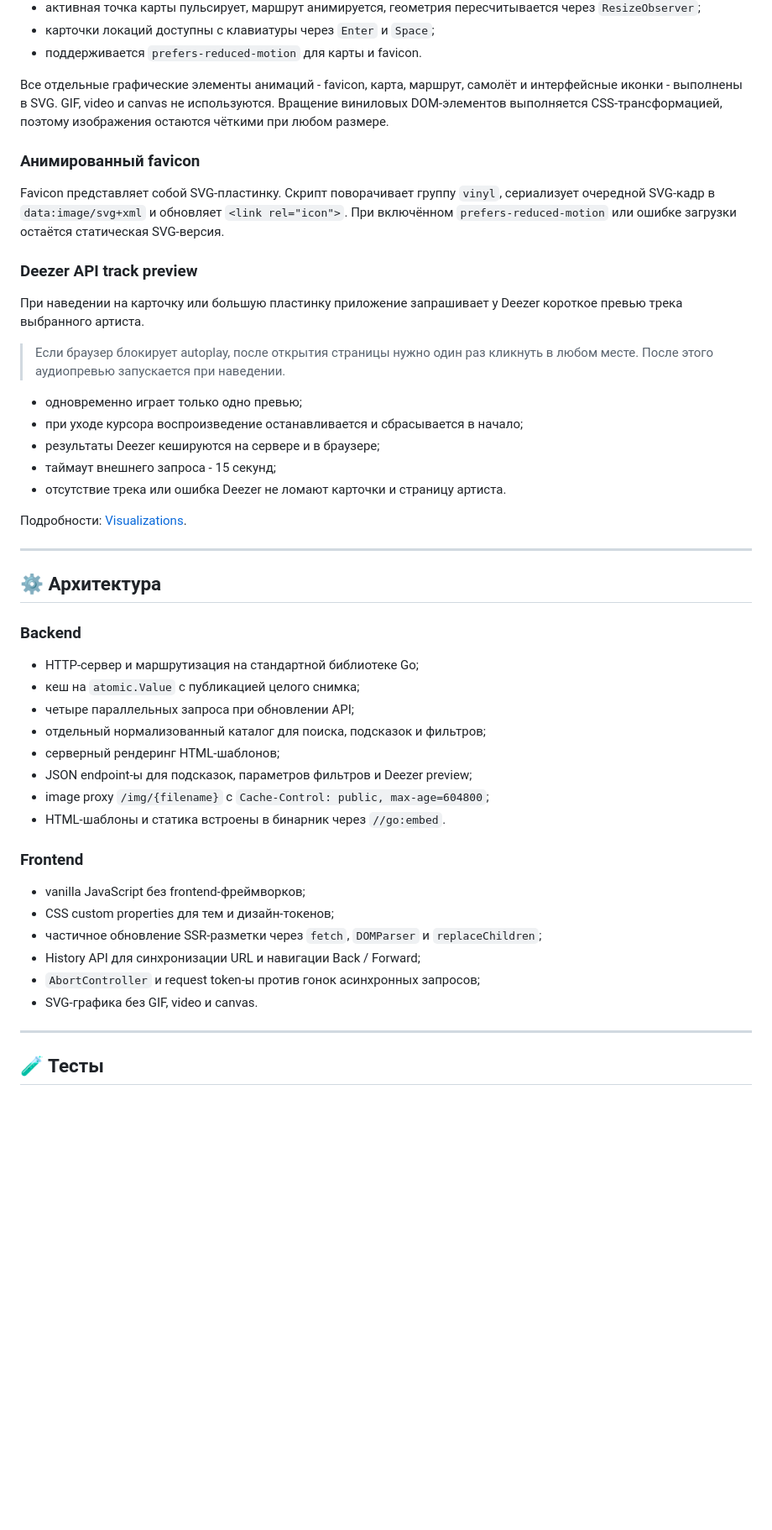
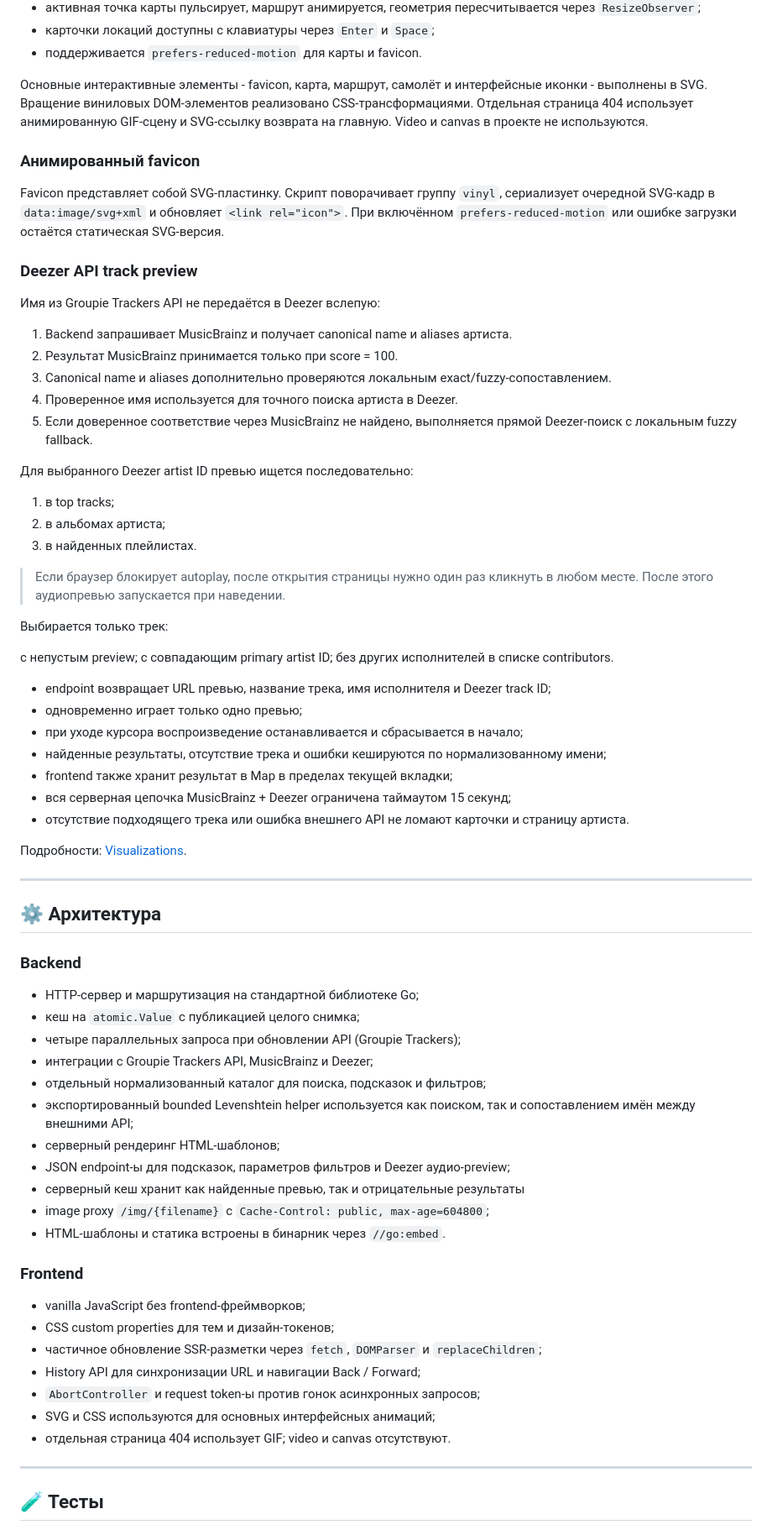
Before and after one commit to legion2440/groupie-tracker, a Markdown page: README.md, the part around one of its changes. Shown at 84% size. GitHub-like rendering; blank space fills up the shorter version.

Commit message:
upd readmes

```diff
--- a/README.md
+++ b/README.md
@@ -143,7 +144,7 @@ Fuzzy-поиск:
 - карточки локаций доступны с клавиатуры через `Enter` и `Space`;
 - поддерживается `prefers-reduced-motion` для карты и favicon.
 
-Все отдельные графические элементы анимаций - favicon, карта, маршрут, самолёт и интерфейсные иконки - выполнены в SVG. GIF, video и canvas не используются. Вращение виниловых DOM-элементов выполняется CSS-трансформацией, поэтому изображения остаются чёткими при любом размере.
+Основные интерактивные элементы - favicon, карта, маршрут, самолёт и интерфейсные иконки - выполнены в SVG. Вращение виниловых DOM-элементов реализовано CSS-трансформациями. Отдельная страница 404 использует анимированную GIF-сцену и SVG-ссылку возврата на главную. Video и canvas в проекте не используются.
 
 ### Анимированный favicon
 
@@ -151,15 +152,33 @@ Favicon представляет собой SVG-пластинку. Скрипт
 
 ### Deezer API track preview
 
-При наведении на карточку или большую пластинку приложение запрашивает у Deezer короткое превью трека выбранного артиста.
+Имя из Groupie Trackers API не передаётся в Deezer вслепую:
+1. Backend запрашивает MusicBrainz и получает canonical name и aliases артиста.
+2. Результат MusicBrainz принимается только при score = 100.
+3. Canonical name и aliases дополнительно проверяются локальным exact/fuzzy-сопоставлением.
+4. Проверенное имя используется для точного поиска артиста в Deezer.
+5. Если доверенное соответствие через MusicBrainz не найдено, выполняется прямой Deezer-поиск с локальным fuzzy fallback.
+
+Для выбранного Deezer artist ID превью ищется последовательно:
+1. в top tracks;
+2. в альбомах артиста;
+3. в найденных плейлистах.
 
 > Если браузер блокирует autoplay, после открытия страницы нужно один раз кликнуть в любом месте. После этого аудиопревью запускается при наведении.
 
+Выбирается только трек:
+
+с непустым preview;
+с совпадающим primary artist ID;
+без других исполнителей в списке contributors.
+
+- endpoint возвращает URL превью, название трека, имя исполнителя и Deezer track ID;
 - одновременно играет только одно превью;
 - при уходе курсора воспроизведение останавливается и сбрасывается в начало;
-- результаты Deezer кешируются на сервере и в браузере;
-- таймаут внешнего запроса - 15 секунд;
-- отсутствие трека или ошибка Deezer не ломают карточки и страницу артиста.
+- найденные результаты, отсутствие трека и ошибки кешируются по нормализованному имени;
+- frontend также хранит результат в Map в пределах текущей вкладки;
+- вся серверная цепочка MusicBrainz + Deezer ограничена таймаутом 15 секунд;
+- отсутствие подходящего трека или ошибка внешнего API не ломают карточки и страницу артиста.
 
 Подробности: [Visualizations](visualizations/README.md).
 
@@ -171,10 +190,13 @@ Favicon представляет собой SVG-пластинку. Скрипт
 
 - HTTP-сервер и маршрутизация на стандартной библиотеке Go;
 - кеш на `atomic.Value` с публикацией целого снимка;
-- четыре параллельных запроса при обновлении API;
+- четыре параллельных запроса при обновлении API (Groupie Trackers);
+- интеграции с Groupie Trackers API, MusicBrainz и Deezer;
 - отдельный нормализованный каталог для поиска, подсказок и фильтров;
+- экспортированный bounded Levenshtein helper используется как поиском, так и сопоставлением имён между внешними API;
 - серверный рендеринг HTML-шаблонов;
-- JSON endpoint-ы для подсказок, параметров фильтров и Deezer preview;
+- JSON endpoint-ы для подсказок, параметров фильтров и Deezer аудио-preview;
+- серверный кеш хранит как найденные превью, так и отрицательные результаты
 - image proxy `/img/{filename}` с `Cache-Control: public, max-age=604800`;
 - HTML-шаблоны и статика встроены в бинарник через `//go:embed`.
 
@@ -185,7 +207,8 @@ Favicon представляет собой SVG-пластинку. Скрипт
 - частичное обновление SSR-разметки через `fetch`, `DOMParser` и `replaceChildren`;
 - History API для синхронизации URL и навигации Back / Forward;
 - `AbortController` и request token-ы против гонок асинхронных запросов;
-- SVG-графика без GIF, video и canvas.
+- SVG и CSS используются для основных интерфейсных анимаций;
+- отдельная страница 404 использует GIF; video и canvas отсутствуют.
 
 ---
 
```
Also changed, not shown: other parts of README.md (+14 -5 lines), visualizations/README.md (+19 -16 lines).
